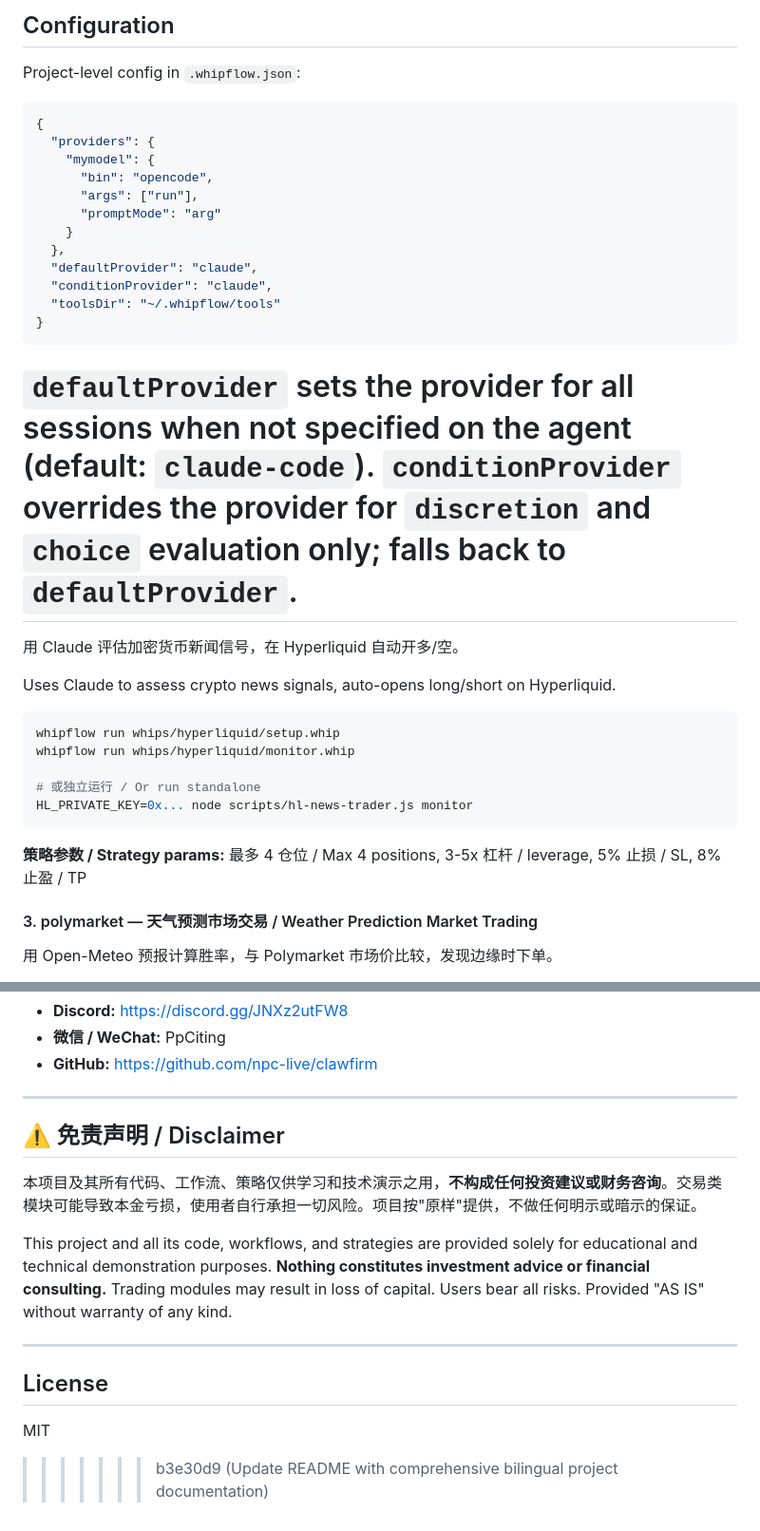
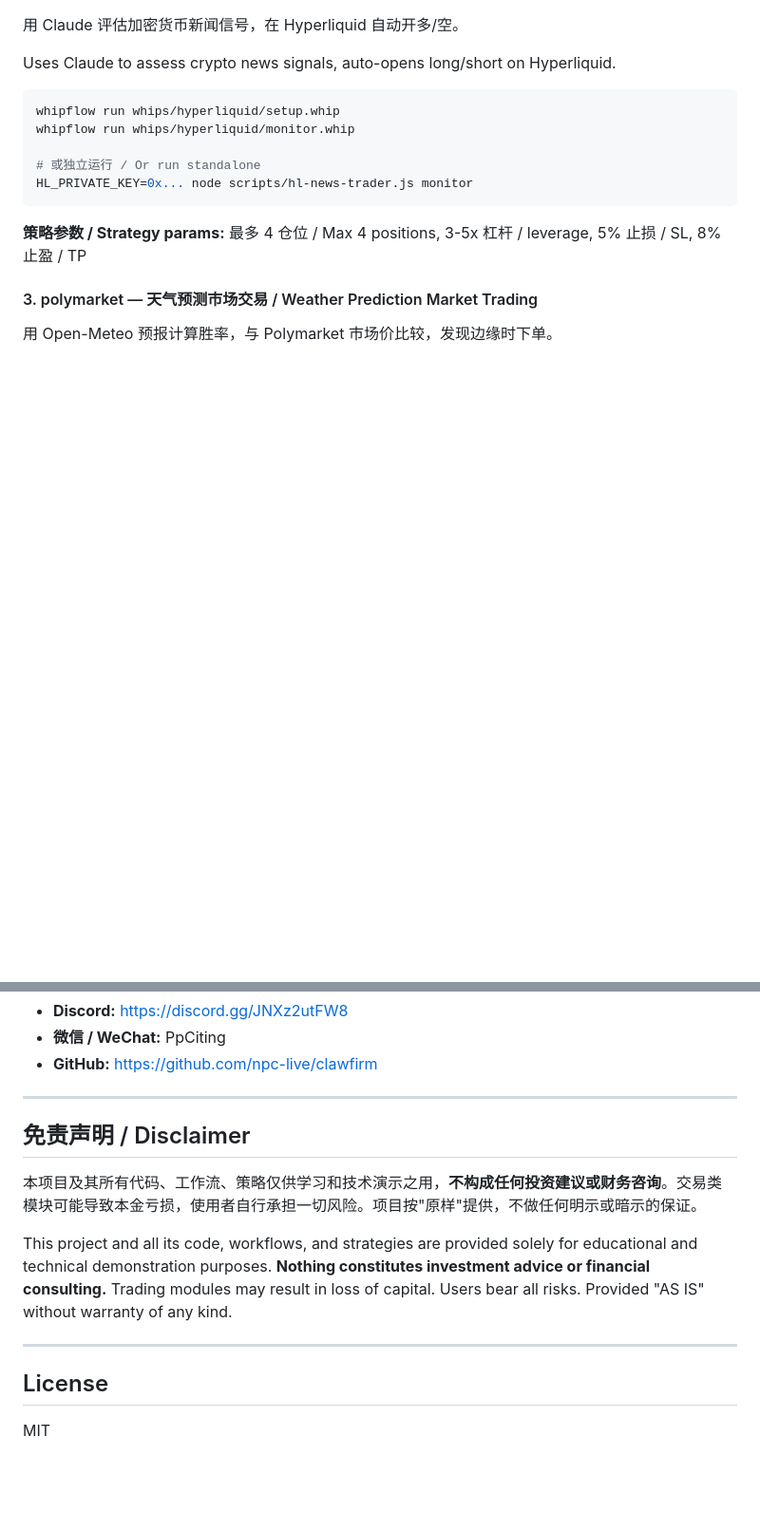
Before and after one commit to npc-live/clawfirm, a Markdown page: README.md, 2 parts joined by grey strips. Shown at 95% size. Drawn GitHub-style; blank space fills up the shorter version.

````diff
--- a/README.md
+++ b/README.md
@@ -222,25 +235,3 @@ Register it in `.cursor/mcp.json` or any MCP-compatible host:
-## Configuration
-
-Project-level config in `.whipflow.json`:
-
-```json
-{
-  "providers": {
-    "mymodel": {
-      "bin": "opencode",
-      "args": ["run"],
-      "promptMode": "arg"
-    }
-  },
-  "defaultProvider": "claude",
-  "conditionProvider": "claude",
-  "toolsDir": "~/.whipflow/tools"
-}
-```
-
-`defaultProvider` sets the provider for all sessions when not specified on the agent (default: `claude-code`).
-`conditionProvider` overrides the provider for `discretion` and `choice` evaluation only; falls back to `defaultProvider`.
-=======
 用 Claude 评估加密货币新闻信号，在 Hyperliquid 自动开多/空。
 
 Uses Claude to assess crypto news signals, auto-opens long/short on Hyperliquid.
@@ -453,7 +444,7 @@ openvault set clawfirm/polygon-private-key
 
 ---
 
-## ⚠️ 免责声明 / Disclaimer
+## 免责声明 / Disclaimer
 
 本项目及其所有代码、工作流、策略仅供学习和技术演示之用，**不构成任何投资建议或财务咨询**。交易类模块可能导致本金亏损，使用者自行承担一切风险。项目按"原样"提供，不做任何明示或暗示的保证。
 
@@ -464,4 +455,3 @@ This project and all its code, workflows, and strategies are provided solely for
 ## License
 
 MIT
->>>>>>> b3e30d9 (Update README with comprehensive bilingual project documentation)
````
Also changed, not shown: other parts of README.md (+58 -45 lines).
